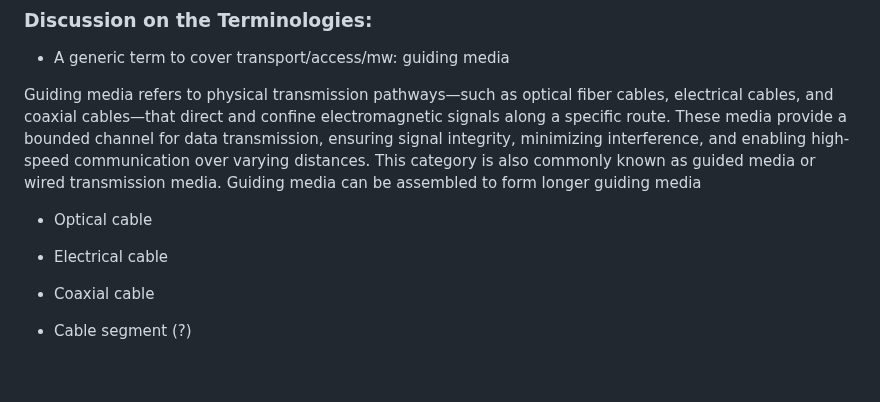
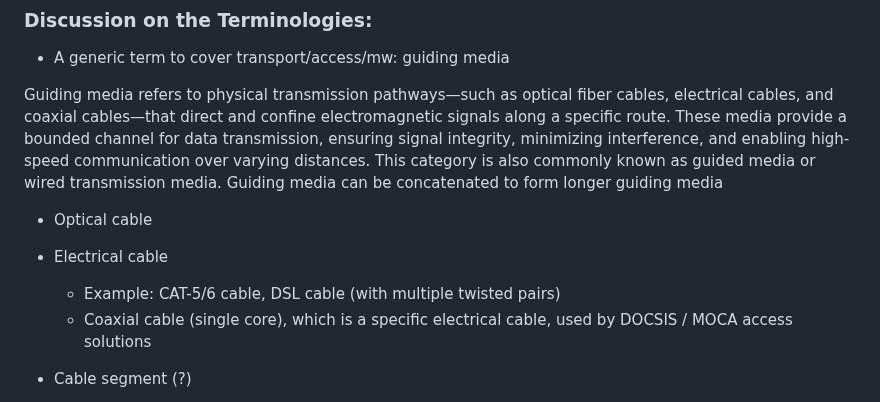
Before and after one commit to aguoietf/draft-ygb-ivy-passive-network-inventory, a Markdown page: minutes/Call-2025-06-05.md, the part around the change. Drawn GitHub-style; blank space fills up the shorter version.

```diff
--- a/minutes/Call-2025-06-05.md
+++ b/minutes/Call-2025-06-05.md
@@ -43,11 +43,12 @@ https://en.wikipedia.org/wiki/Waveguide
 - A generic term to cover transport/access/mw: guiding media
 
 Guiding media refers to physical transmission pathways—such as optical fiber cables, electrical cables, and coaxial cables—that direct and confine electromagnetic signals along a specific route. These media provide a bounded channel for data transmission, ensuring signal integrity, minimizing interference, and enabling high-speed communication over varying distances. This category is also commonly known as guided media or wired transmission media.
-Guiding media can be assembled to form longer guiding media
+Guiding media can be concatenated to form longer guiding media
 
 - Optical cable
 - Electrical cable
-- Coaxial cable
+   - Example: CAT-5/6 cable, DSL cable (with multiple twisted pairs)
+   - Coaxial cable (single core), which is a specific electrical cable, used by DOCSIS / MOCA access solutions
 
 - Cable segment (?)
    - it is a cable which can be assembled to form a longer cable
```
